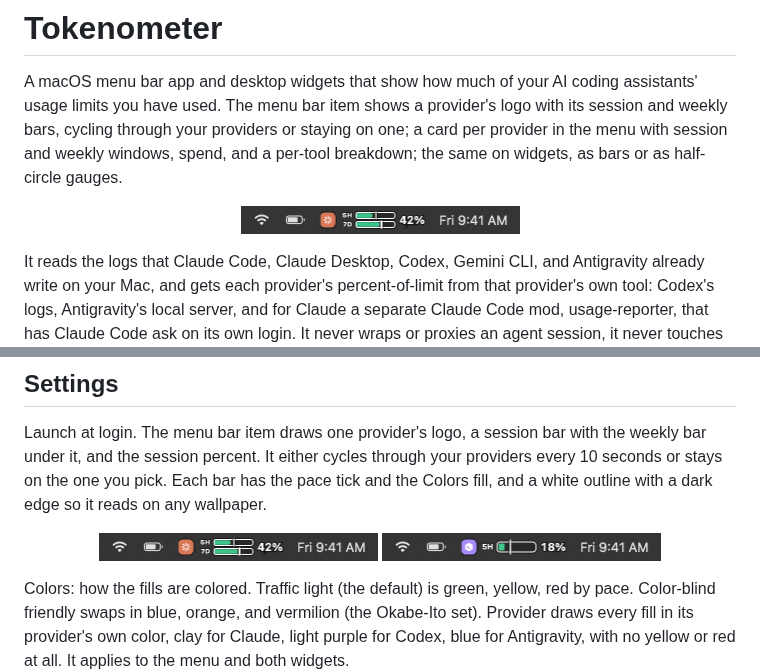
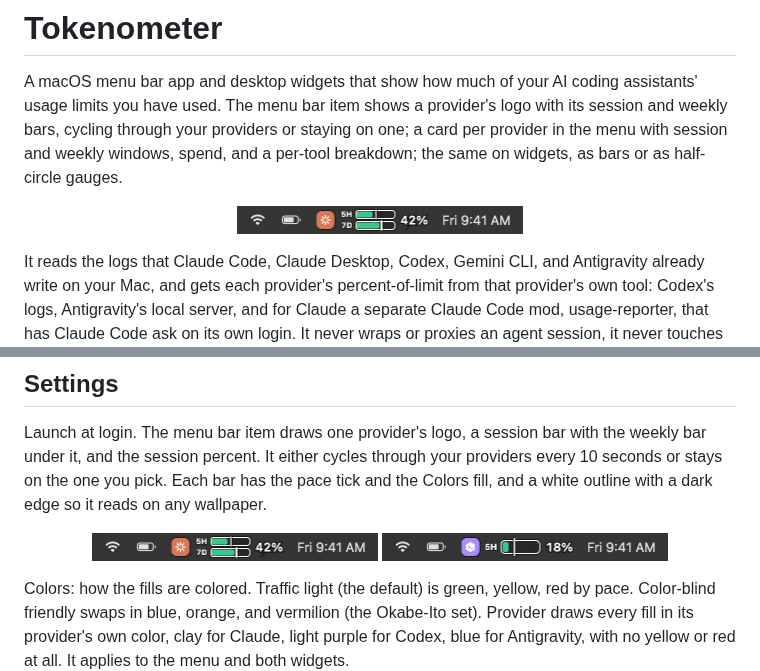
Before and after one commit to tksunw/Tokenometer, a Markdown page: README.md, 2 parts joined by grey strips. GitHub-like rendering; pictures changed too: docs/images/menubar-single.png, docs/images/menubar.png.

Commit message:
Menu bar: fill the 22 pt menu bar, thicker bars
Assisted-by: Claude <noreply@anthropic.com>

```diff
--- a/README.md
+++ b/README.md
@@ -2,7 +2,7 @@
 
 A macOS menu bar app and desktop widgets that show how much of your AI coding assistants' usage limits you have used. The menu bar item shows a provider's logo with its session and weekly bars, cycling through your providers or staying on one; a card per provider in the menu with session and weekly windows, spend, and a per-tool breakdown; the same on widgets, as bars or as half-circle gauges.
 
-<p align="center"><img src="docs/images/menubar.png" alt="The menu bar item: Claude's logo, a session bar over a weekly bar, and the session percent" width="279"></p>
+<p align="center"><img src="docs/images/menubar.png" alt="The menu bar item: Claude's logo, a session bar over a weekly bar, and the session percent" width="286"></p>
 
 It reads the logs that Claude Code, Claude Desktop, Codex, Gemini CLI, and Antigravity already write on your Mac, and gets each provider's percent-of-limit from that provider's own tool: Codex's logs, Antigravity's local server, and for Claude a separate Claude Code mod, usage-reporter, that has Claude Code ask on its own login. It never wraps or proxies an agent session, it never touches your Claude login, and nothing about your usage leaves the machine. See [PRIVACY.md](PRIVACY.md) and [SECURITY.md](SECURITY.md) for exactly what is read and what is sent.
 
@@ -119,7 +119,7 @@ A subscription (Pro, Max, Team, ChatGPT Team, Google AI Pro) has usage windows,
 
 Launch at login. The menu bar item draws one provider's logo, a session bar with the weekly bar under it, and the session percent. It either cycles through your providers every 10 seconds or stays on the one you pick. Each bar has the pace tick and the Colors fill, and a white outline with a dark edge so it reads on any wallpaper.
 
-<p align="center"><img src="docs/images/menubar.png" alt="Menu bar item with the weekly bar" width="279"> <img src="docs/images/menubar-single.png" alt="Menu bar item with the weekly bar hidden" width="279"></p>
+<p align="center"><img src="docs/images/menubar.png" alt="Menu bar item with the weekly bar" width="286"> <img src="docs/images/menubar-single.png" alt="Menu bar item with the weekly bar hidden" width="286"></p>
 
 Colors: how the fills are colored. Traffic light (the default) is green, yellow, red by pace. Color-blind friendly swaps in blue, orange, and vermilion (the Okabe-Ito set). Provider draws every fill in its provider's own color, clay for Claude, light purple for Codex, blue for Antigravity, with no yellow or red at all. It applies to the menu and both widgets.
 
```
Also changed, not shown: 1 other file.
